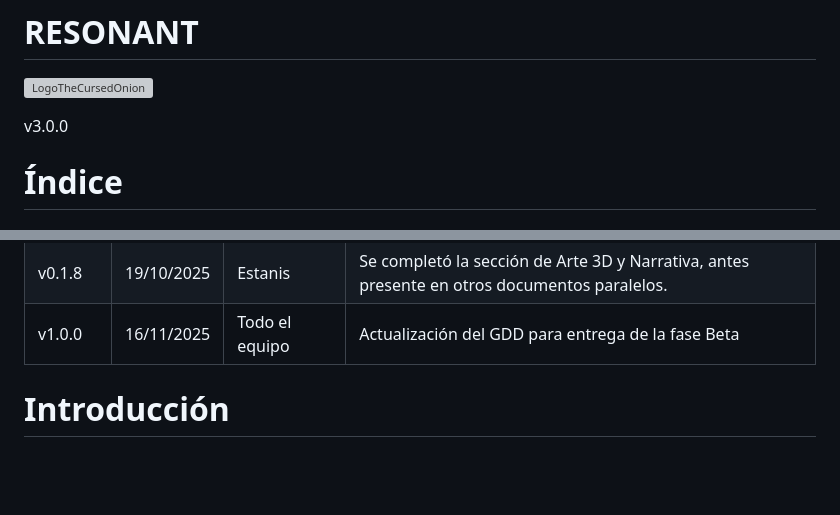
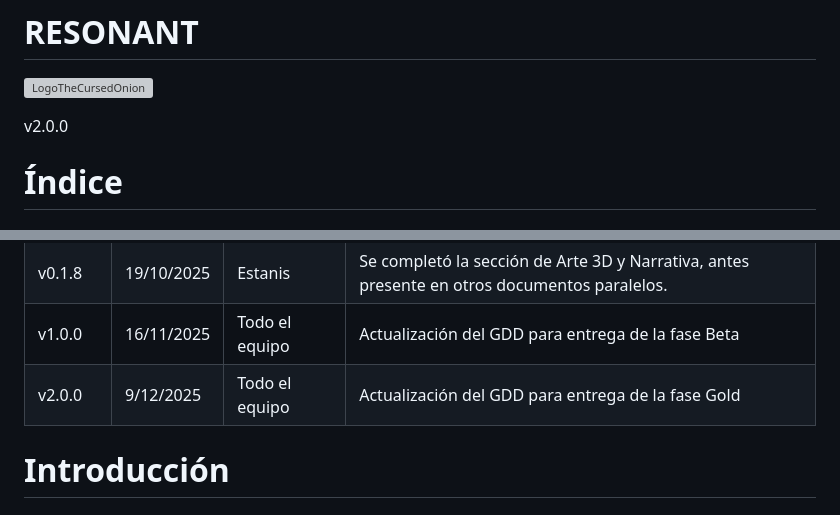
Before and after one commit to TheCursedOnion/TheCursedOnion.github.io, a Markdown page: README.md, 2 parts joined by grey strips. GitHub-like rendering; blank space fills up the shorter version; grey boxes are pictures that could not be loaded.

```diff
--- a/README.md
+++ b/README.md
@@ -5,7 +5,7 @@
 ![LogoTheCursedOnion](imagen/prueba.png)
 
 
-v3.0.0
+v2.0.0
 
 
 
@@ -131,6 +131,16 @@ v3.0.0
    <td>Todo el equipo
    </td>
    <td>Actualización del GDD para entrega de la fase Beta
+   </td>
+  </tr>
+  <tr>
+   <td>v2.0.0
+   </td>
+   <td>9/12/2025
+   </td>
+   <td>Todo el equipo
+   </td>
+   <td>Actualización del GDD para entrega de la fase Gold
    </td>
   </tr>
 </table>
```
